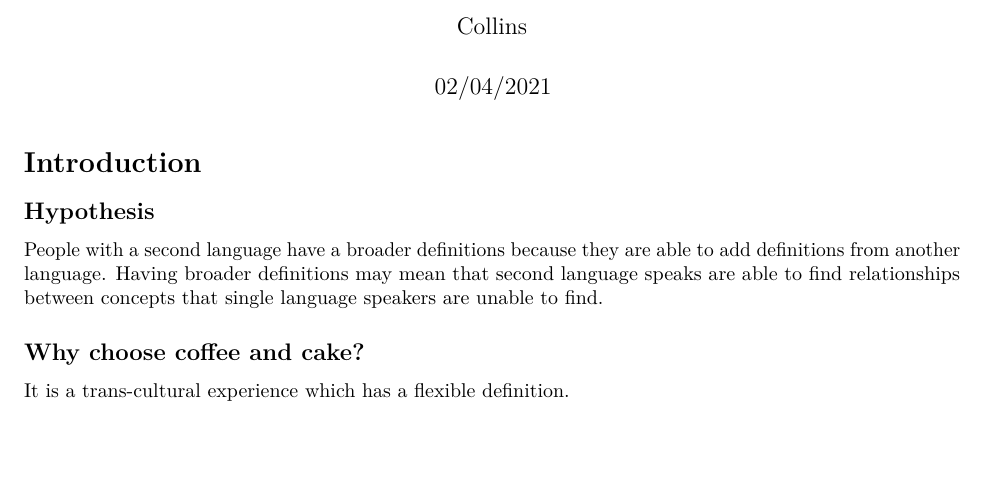
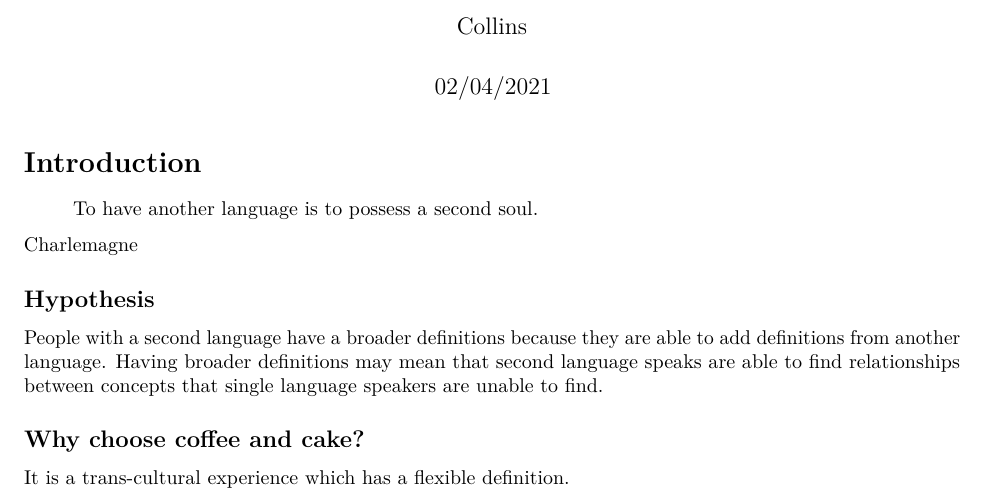
Before and after one commit to joejcollins/captain-scarlet, an R Markdown document (questionnaire-notes.rmd): part of page 1 of 4 before the commit and part of page 1 of 5 after it, cut so that both start at the same text, the shorter picture padded with empty space. Rendered offline with R 4.5, knitr and Pandoc, then LaTeX, with nearby package versions.

Commit message:
Update questionnaire-notes.rmd

````diff
--- a/questionnaire-notes.rmd
+++ b/questionnaire-notes.rmd
@@ -12,6 +12,10 @@ set.seed(1234) # for reproducibility
 ```
 
 # Introduction
+
+> To have another language is to possess a second soul.
+
+Charlemagne
 
 ## Hypothesis
 
````
